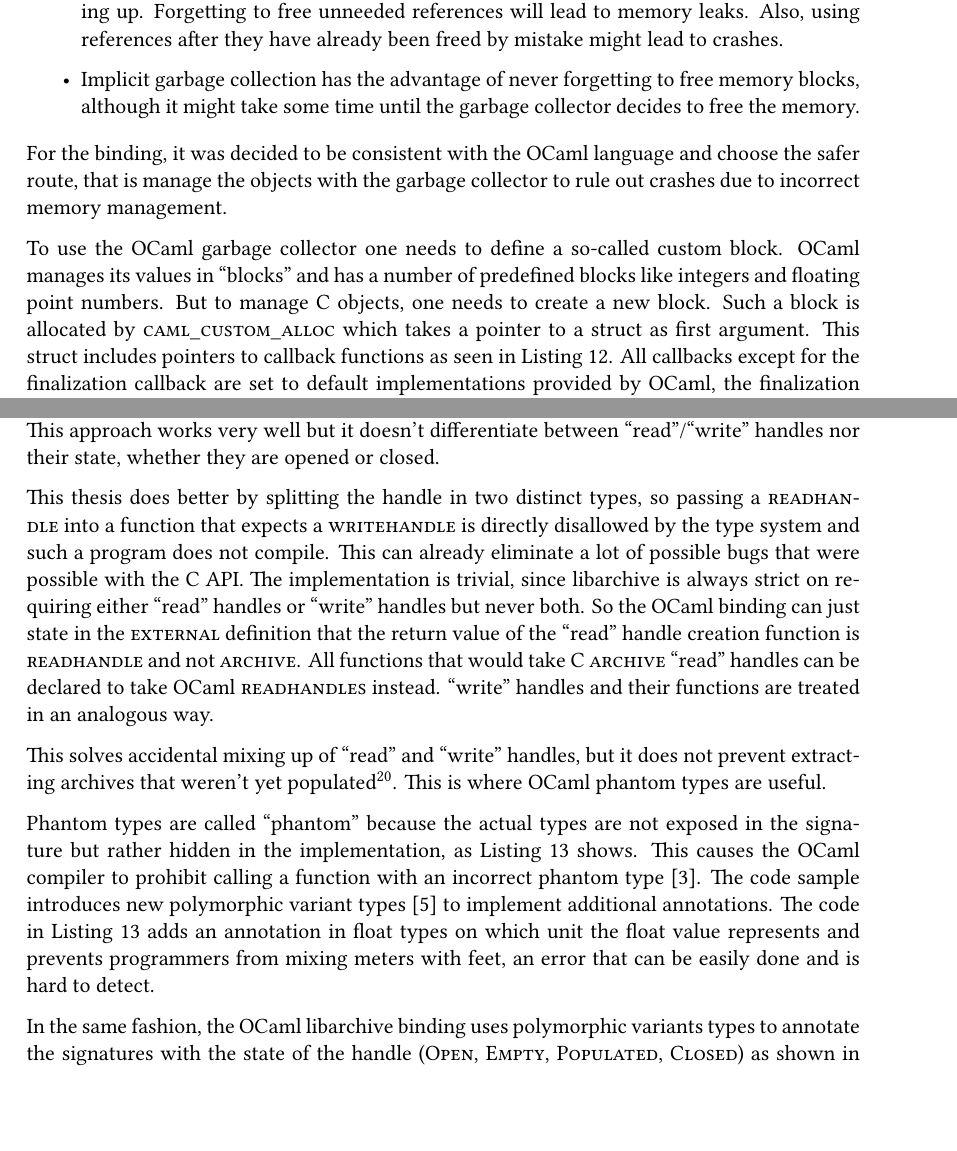
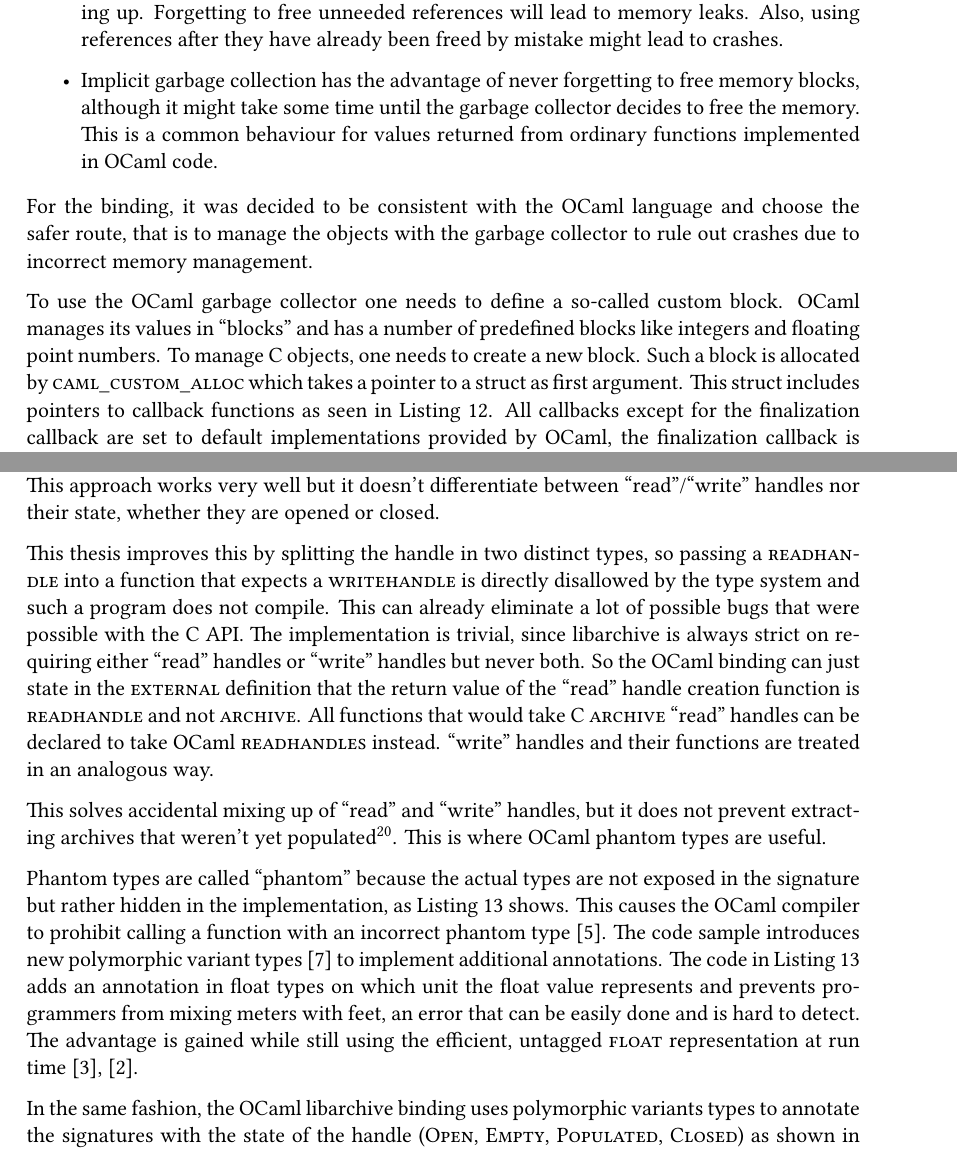
Before and after one commit to Leonidas-from-XIV/tum-bachelor, a LaTeX thesis (bachelor.tex): two parts of pages 21 and 24 of 28, joined at a grey line, cut so that both start at the same text, the shorter picture padded with empty space. Compiled offline with XeLaTeX; a missing font is replaced by an installed copy or a similar font.

Commit message:
Finished easy corrections from first correction run

```diff
--- a/bachelor.tex
+++ b/bachelor.tex
@@ -855,16 +855,17 @@ Both approaches have both advantages as well as disadvantages:
     they have already been freed by mistake might lead to crashes.
   \item Implicit garbage collection has the advantage of never forgetting to
     free memory blocks, although it might take some time until the garbage
-    collector decides to free the memory.
+    collector decides to free the memory. This is a common behaviour for
+    values returned from ordinary functions implemented in OCaml code.
 \end{itemize}
 
 For the binding, it was decided to be consistent with the OCaml language and
-choose the safer route, that is manage the objects with the garbage collector
-to rule out crashes due to incorrect memory management.
+choose the safer route, that is to manage the objects with the garbage
+collector to rule out crashes due to incorrect memory management.
 
 To use the OCaml garbage collector one needs to define a so-called custom
 block. OCaml manages its values in \enquote{blocks} and has a number of
-predefined blocks like integers and floating point numbers. But to manage C
+predefined blocks like integers and floating point numbers. To manage C
 objects, one needs to create a new block. Such a block is allocated by
 \inline{caml\_custom\_alloc} which takes a pointer to a struct as first
 argument. This struct includes pointers to callback functions as seen in
@@ -1027,19 +1028,18 @@ an \inline{archive} type. This approach works very well but it doesn't
 differentiate between \enquote{read}/\enquote{write} handles nor their state,
 whether they are opened or closed.
 
-This thesis does better by splitting the handle in two distinct types, so
+This thesis improves this by splitting the handle in two distinct types, so
 passing a \inline{readhandle} into a function that expects a
 \inline{writehandle} is directly disallowed by the type system and such a
 program does not compile. This can already eliminate a lot of possible bugs
 that were possible with the C API. The implementation is trivial, since
 libarchive is always strict on requiring either \enquote{read} handles or
 \enquote{write} handles but never both. So the OCaml binding can just state in
-the \inline{external} definition that the return value of the
-\enquote{read} handle creation function is \inline{readhandle} and not
-\inline{archive}. All functions that would take C
-\inline{archive} \enquote{read} handles can be declared to take OCaml
-\inline{readhandles} instead. \enquote{write} handles and their functions are
-treated in an analogous way.
+the \inline{external} definition that the return value of the \enquote{read}
+handle creation function is \inline{readhandle} and not \inline{archive}. All
+functions that would take C \inline{archive} \enquote{read} handles can be
+declared to take OCaml \inline{readhandles} instead. \enquote{write} handles
+and their functions are treated in an analogous way.
 
 This solves accidental mixing up of \enquote{read} and \enquote{write} handles,
 but it does not prevent extracting archives that weren't yet
@@ -1056,7 +1056,9 @@ introduces new polymorphic variant types~\cite{ocamlmanual} to implement
 additional annotations.  The code in \autoref{lst:phantom} adds an annotation
 in float types on which unit the float value represents and prevents
 programmers from mixing meters with feet, an error that can be easily done and
-is hard to detect.
+is hard to detect. The advantage is gained while still using the efficient,
+untagged \inline{float} representation at run time~\cite{hinze2003fun},
+\cite{gibbons2003fun}.
 
 In the same fashion, the OCaml libarchive binding uses polymorphic variants
 types to annotate the signatures with the state of the handle (\inline{Open},
```
Also changed, not shown: bachelor.bib (+18 -0 lines), bachelor.tex (6 more changed lines).
